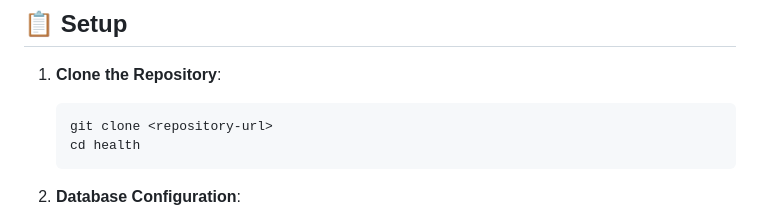
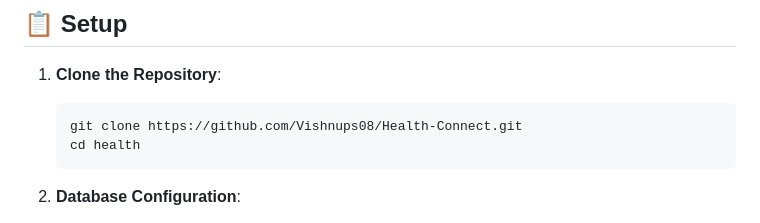
Before and after one commit to Vishnups08/Health-Connect, a Markdown page: README.md, the part around one of its changes. Rendered like a GitHub page.

````diff
--- a/README.md
+++ b/README.md
@@ -38,7 +38,7 @@ HealthConnect is a comprehensive web-based healthcare management system designed
 
 1. **Clone the Repository**:
    ```bash
-   git clone <repository-url>
+   git clone https://github.com/Vishnups08/Health-Connect.git
    cd health
    ```
 
````
Also changed, not shown: other parts of README.md (+2 -2 lines).
